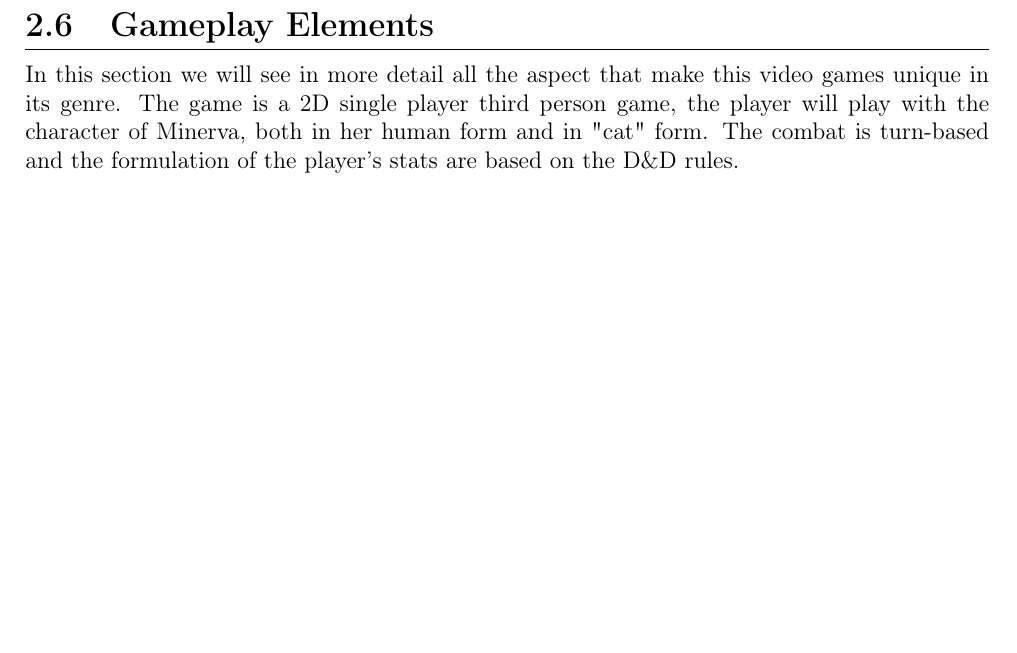
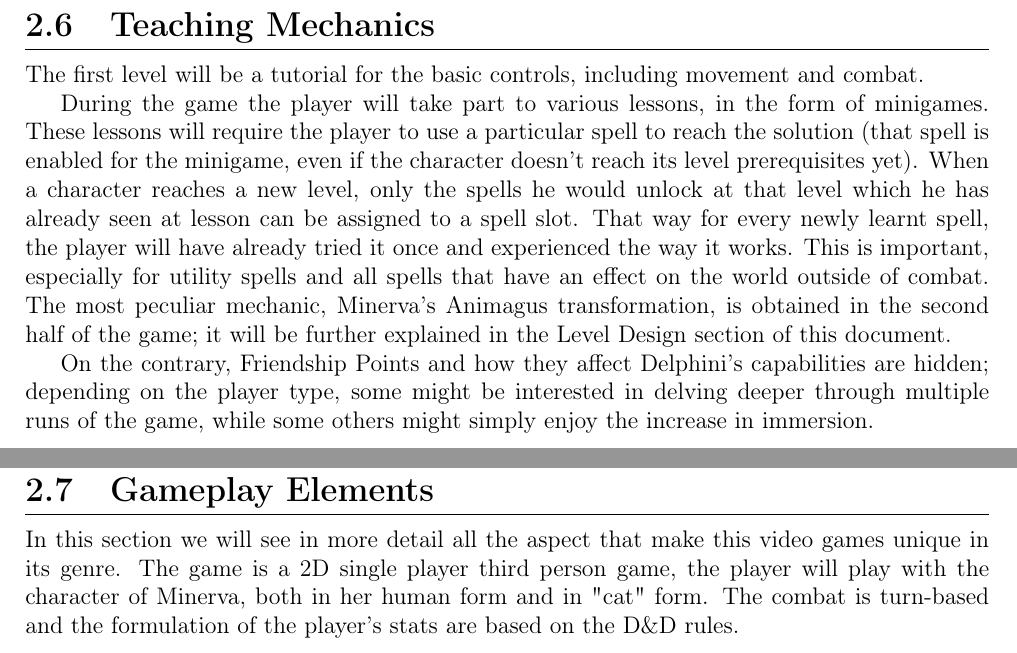
Before and after one commit to Sephirothbahamut/Accio-Niffler, a LaTeX document (Documentation/Tex/LDD.tex, which reads Documentation/Tex/Game_Design.tex, Documentation/Tex/Game_Design/Teaching_Mechanics.tex): part of page 39 of 96 before the commit and two parts of pages 39 and 40 of 97 after it, the two joined at a grey line, cut at the place of the change, the shorter picture padded with empty space. Compiled offline with pdfLaTeX.

Commit message:
added general game teaching mechanics

```diff
--- a/Documentation/Tex/Game_Design.tex
+++ b/Documentation/Tex/Game_Design.tex
@@ -5,4 +5,5 @@
 \input{Game_Design/Game_Story}
 \input{Game_Design/Levels_and_Goals_Outline}
 \input{Game_Design/Characters}
+\input{Game_Design/Teaching_Mechanics}
 \input{Game_Design/Gameplay_Elements}
--- /dev/null
+++ b/Documentation/Tex/Game_Design/Teaching_Mechanics.tex
@@ -0,0 +1,14 @@
+\pagebreak
+
+\subsection{Teaching Mechanics}
+
+The first level will be a tutorial for the basic controls, including movement and combat.
+
+During the game the player will take part to various lessons, in the form of minigames. These lessons will require the player to use a particular spell to reach the solution (that spell is enabled for the minigame, even if the character doesn't reach its level prerequisites yet).
+When a character reaches a new level, only the spells he would unlock at that level which he has already seen at lesson can be assigned to a spell slot. That way for every newly learnt spell, the player will have already tried it once and experienced the way it works.
+This is important, especially for utility spells and all spells that have an effect on the world outside of combat.
+The most peculiar mechanic, Minerva's Animagus transformation, is obtained in the second half of the game; it will be further explained in the Level Design section of this document.
+
+On the contrary, Friendship Points and how they affect Delphini's capabilities are hidden; depending on the player type, some might be interested in delving deeper through multiple runs of the game, while some others might simply enjoy the increase in immersion.
+
+\pagebreak
```
